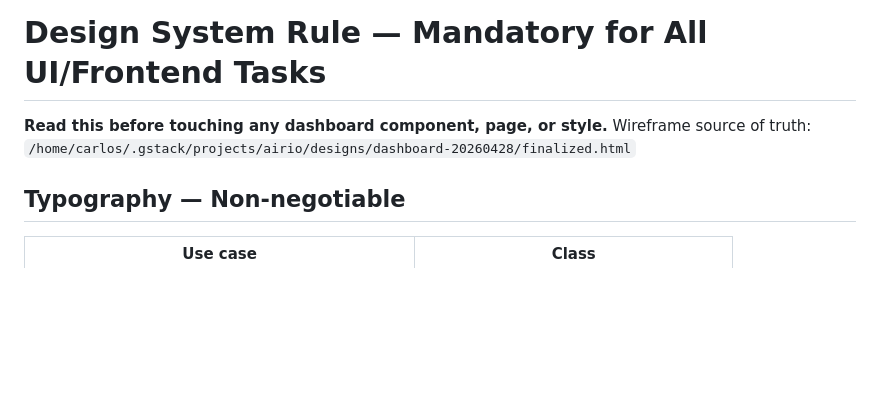
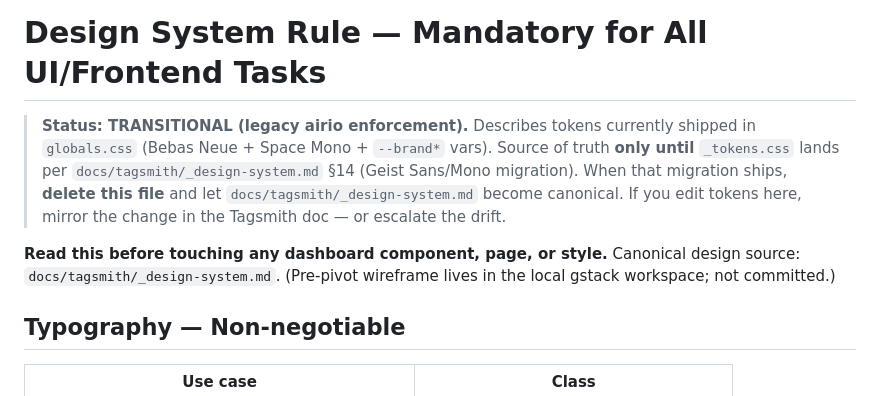
Before and after one commit to ai-rio/airio, a Markdown page: .claude/rules/design-system.md, the part around the change. Rendered like a GitHub page; blank space fills up the shorter version.

Commit message:
fix(rules): drop machine-local path from design-system rule
Wireframe path /home/carlos/.gstack/... only resolves on the author's
laptop. Replace with reference to canonical docs/tagsmith/_design-system.md
so the rule is portable across devs and remote agents.

Co-Authored-By: Claude Opus 4.7 (1M context) <noreply@anthropic.com>

```diff
--- a/.claude/rules/design-system.md
+++ b/.claude/rules/design-system.md
@@ -1,7 +1,12 @@
 # Design System Rule — Mandatory for All UI/Frontend Tasks
 
+> **Status: TRANSITIONAL (legacy airio enforcement).**
+> Describes tokens currently shipped in `globals.css` (Bebas Neue + Space Mono + `--brand*` vars). Source of truth **only until** `_tokens.css` lands per `docs/tagsmith/_design-system.md` §14 (Geist Sans/Mono migration).
+> When that migration ships, **delete this file** and let `docs/tagsmith/_design-system.md` become canonical.
+> If you edit tokens here, mirror the change in the Tagsmith doc — or escalate the drift.
+
 **Read this before touching any dashboard component, page, or style.**
-Wireframe source of truth: `/home/carlos/.gstack/projects/airio/designs/dashboard-20260428/finalized.html`
+Canonical design source: `docs/tagsmith/_design-system.md`. (Pre-pivot wireframe lives in the local gstack workspace; not committed.)
 
 ## Typography — Non-negotiable
 
```
